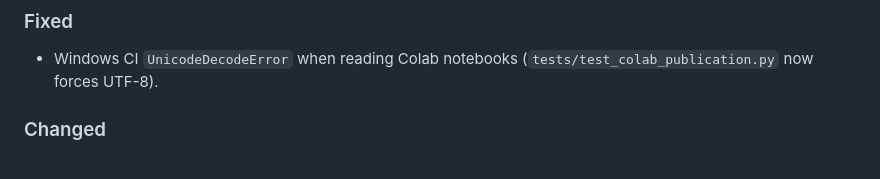
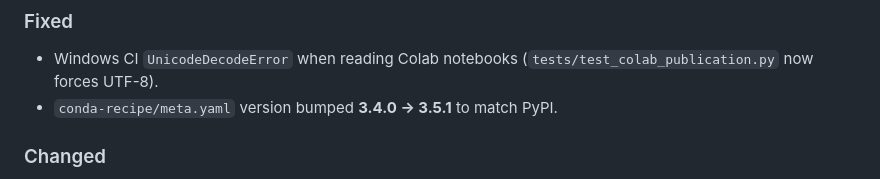
Before and after one commit to Tommaso-R-Marena/ChiralFold, a Markdown page: CHANGELOG.md, the part around the change. GitHub-like rendering.

```diff
--- a/CHANGELOG.md
+++ b/CHANGELOG.md
@@ -8,6 +8,7 @@
 
 ### Fixed
 - Windows CI `UnicodeDecodeError` when reading Colab notebooks (`tests/test_colab_publication.py` now forces UTF-8).
+- `conda-recipe/meta.yaml` version bumped **3.4.0 → 3.5.1** to match PyPI.
 
 ### Changed
 - README covers all headline results, Lean 4 proofs, and setup avenues (pip, conda, Docker, HF Space, Colab).
```
Also changed, not shown: 1 other file.
